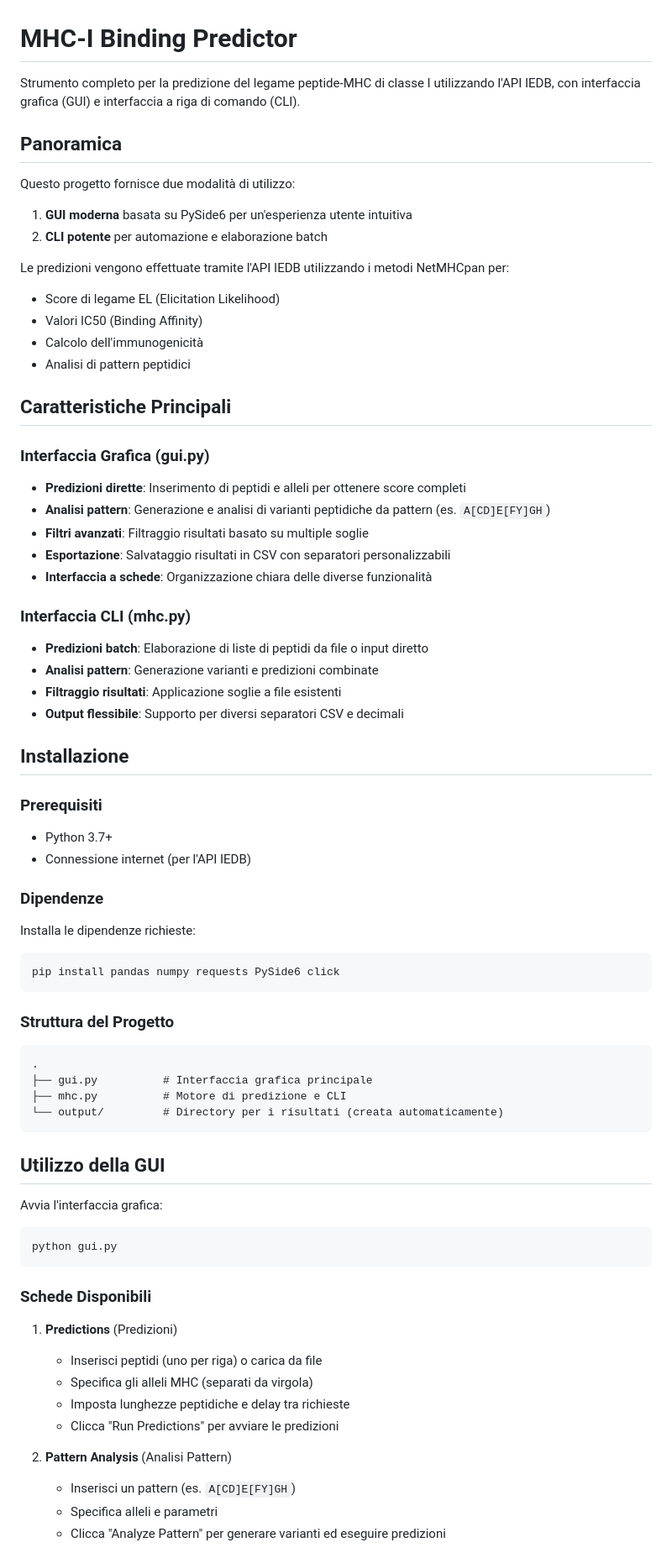
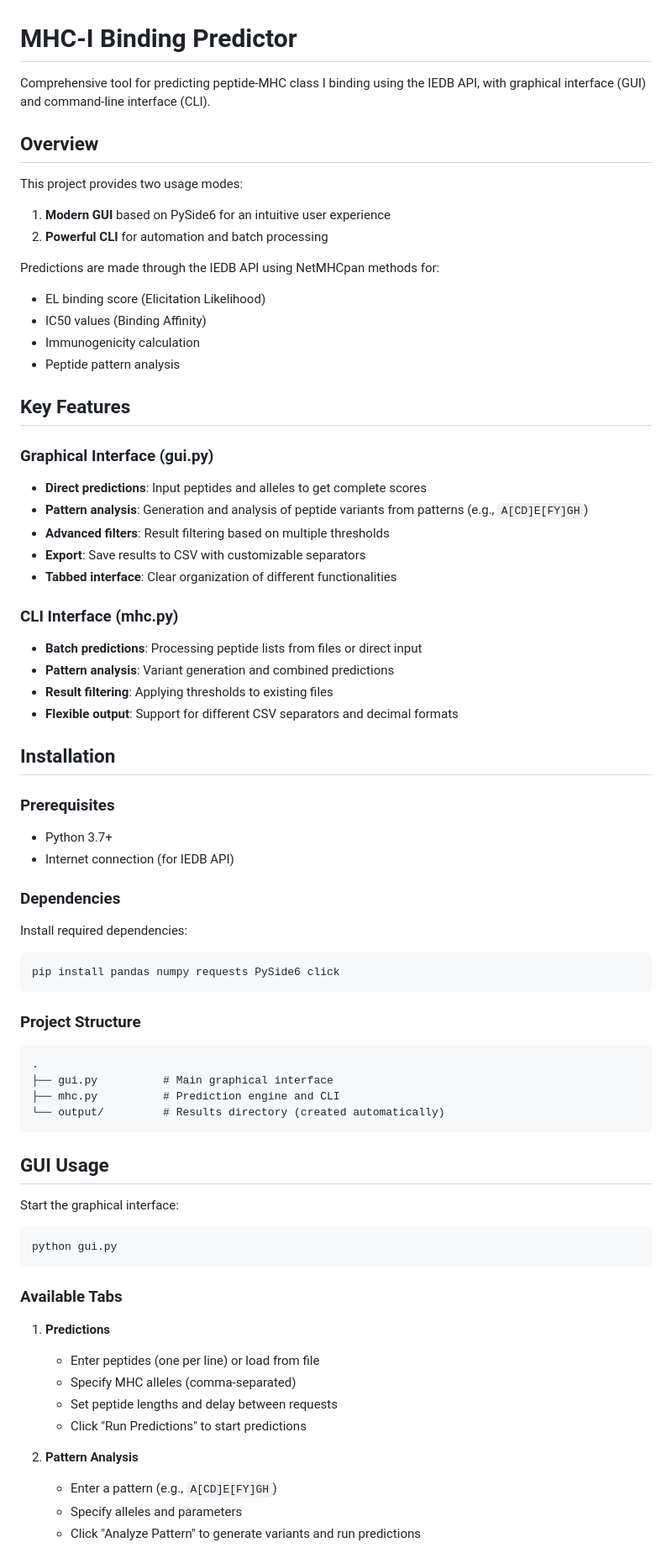
Before and after one commit to recinall/mhci_binding_predictor, a Markdown page: README.md, the part around one of its changes. Shown at 84% size. Drawn GitHub-style.

Commit message:
docs: traduci README.md in inglese
Co-authored-by: aider (deepseek/deepseek-reasoner) <aider@aider.chat>

````diff
--- a/README.md
+++ b/README.md
@@ -1,73 +1,73 @@
 # MHC-I Binding Predictor
 
-Strumento completo per la predizione del legame peptide-MHC di classe I utilizzando l'API IEDB, con interfaccia grafica (GUI) e interfaccia a riga di comando (CLI).
+Comprehensive tool for predicting peptide-MHC class I binding using the IEDB API, with graphical interface (GUI) and command-line interface (CLI).
 
-## Panoramica
+## Overview
 
-Questo progetto fornisce due modalità di utilizzo:
-1. **GUI moderna** basata su PySide6 per un'esperienza utente intuitiva
-2. **CLI potente** per automazione e elaborazione batch
+This project provides two usage modes:
+1. **Modern GUI** based on PySide6 for an intuitive user experience
+2. **Powerful CLI** for automation and batch processing
 
-Le predizioni vengono effettuate tramite l'API IEDB utilizzando i metodi NetMHCpan per:
-- Score di legame EL (Elicitation Likelihood)
-- Valori IC50 (Binding Affinity)
-- Calcolo dell'immunogenicità
-- Analisi di pattern peptidici
+Predictions are made through the IEDB API using NetMHCpan methods for:
+- EL binding score (Elicitation Likelihood)
+- IC50 values (Binding Affinity)
+- Immunogenicity calculation
+- Peptide pattern analysis
 
-## Caratteristiche Principali
+## Key Features
 
-### Interfaccia Grafica (gui.py)
-- **Predizioni dirette**: Inserimento di peptidi e alleli per ottenere score completi
-- **Analisi pattern**: Generazione e analisi di varianti peptidiche da pattern (es. `A[CD]E[FY]GH`)
-- **Filtri avanzati**: Filtraggio risultati basato su multiple soglie
-- **Esportazione**: Salvataggio risultati in CSV con separatori personalizzabili
-- **Interfaccia a schede**: Organizzazione chiara delle diverse funzionalità
+### Graphical Interface (gui.py)
+- **Direct predictions**: Input peptides and alleles to get complete scores
+- **Pattern analysis**: Generation and analysis of peptide variants from patterns (e.g., `A[CD]E[FY]GH`)
+- **Advanced filters**: Result filtering based on multiple thresholds
+- **Export**: Save results to CSV with customizable separators
+- **Tabbed interface**: Clear organization of different functionalities
 
-### Interfaccia CLI (mhc.py)
-- **Predizioni batch**: Elaborazione di liste di peptidi da file o input diretto
-- **Analisi pattern**: Generazione varianti e predizioni combinate
-- **Filtraggio risultati**: Applicazione soglie a file esistenti
-- **Output flessibile**: Supporto per diversi separatori CSV e decimali
+### CLI Interface (mhc.py)
+- **Batch predictions**: Processing peptide lists from files or direct input
+- **Pattern analysis**: Variant generation and combined predictions
+- **Result filtering**: Applying thresholds to existing files
+- **Flexible output**: Support for different CSV separators and decimal formats
 
-## Installazione
+## Installation
 
-### Prerequisiti
+### Prerequisites
 - Python 3.7+
-- Connessione internet (per l'API IEDB)
+- Internet connection (for IEDB API)
 
-### Dipendenze
-Installa le dipendenze richieste:
+### Dependencies
+Install required dependencies:
 
 ```bash
 pip install pandas numpy requests PySide6 click
 ```
 
-### Struttura del Progetto
+### Project Structure
 ```
 .
-├── gui.py          # Interfaccia grafica principale
-├── mhc.py          # Motore di predizione e CLI
-└── output/         # Directory per i risultati (creata automaticamente)
+├── gui.py          # Main graphical interface
+├── mhc.py          # Prediction engine and CLI
+└── output/         # Results directory (created automatically)
 ```
 
-## Utilizzo della GUI
+## GUI Usage
 
-Avvia l'interfaccia grafica:
+Start the graphical interface:
 
 ```bash
 python gui.py
 ```
 
-### Schede Disponibili
+### Available Tabs
 
-1. **Predictions** (Predizioni)
-   - Inserisci peptidi (uno per riga) o carica da file
-   - Specifica gli alleli MHC (separati da virgola)
-   - Imposta lunghezze peptidiche e delay tra richieste
-   - Clicca "Run Predictions" per avviare le predizioni
+1. **Predictions**
+   - Enter peptides (one per line) or load from file
+   - Specify MHC alleles (comma-separated)
+   - Set peptide lengths and delay between requests
+   - Click "Run Predictions" to start predictions
 
-2. **Pattern Analysis** (Analisi Pattern)
-   - Inserisci un pattern (es. `A[CD]E[FY]GH`)
-   - Specifica alleli e parametri
-   - Clicca "Analyze Pattern" per generare varianti ed eseguire predizioni
+2. **Pattern Analysis**
+   - Enter a pattern (e.g., `A[CD]E[FY]GH`)
+   - Specify alleles and parameters
+   - Click "Analyze Pattern" to generate variants and run predictions
 
````
Also changed, not shown: other parts of README.md (+56 -56 lines).
